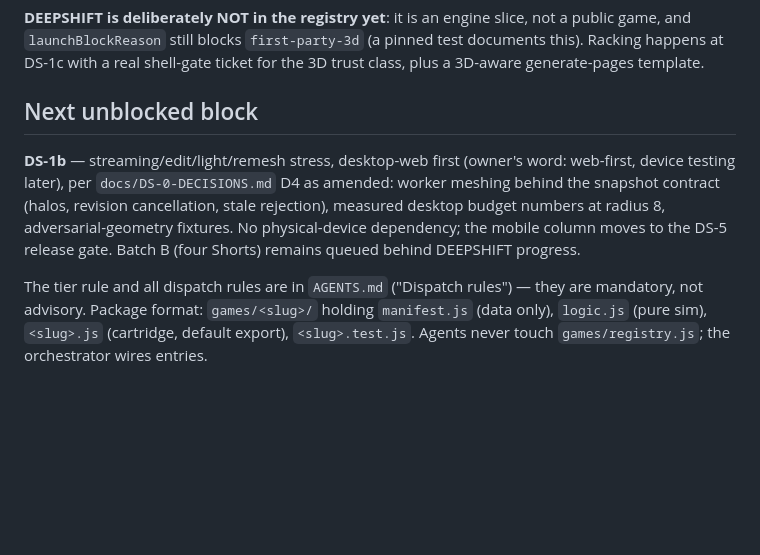
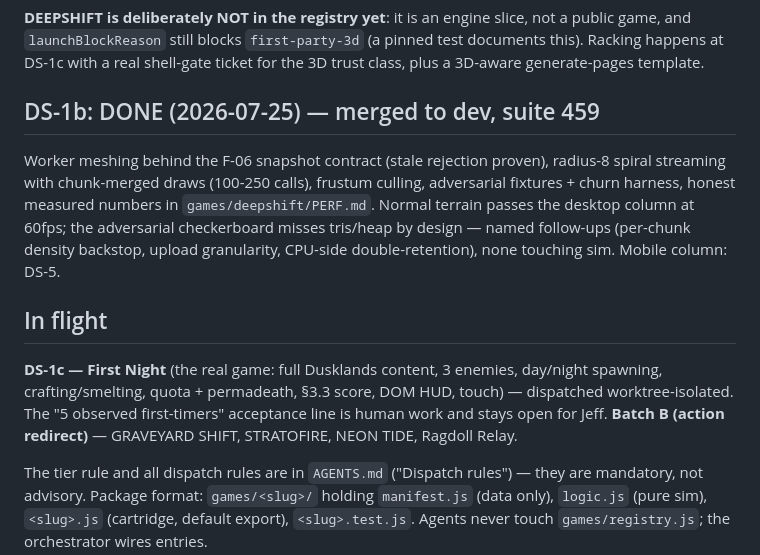
Before and after one commit to Jeff-Kazzee/late-shift-arcade, a Markdown page: docs/handoffs/games.md, the part around the change. Drawn GitHub-style; blank space fills up the shorter version.

```diff
--- a/docs/handoffs/games.md
+++ b/docs/handoffs/games.md
@@ -38,15 +38,24 @@ slice, not a public game, and `launchBlockReason` still blocks
 with a real shell-gate ticket for the 3D trust class, plus a 3D-aware
 generate-pages template.
 
-## Next unblocked block
+## DS-1b: DONE (2026-07-25) — merged to dev, suite 459
 
-**DS-1b** — streaming/edit/light/remesh stress, desktop-web first (owner's
-word: web-first, device testing later), per `docs/DS-0-DECISIONS.md` D4 as
-amended: worker meshing behind the snapshot contract (halos, revision
-cancellation, stale rejection), measured desktop budget numbers at radius 8,
-adversarial-geometry fixtures. No physical-device dependency; the mobile
-column moves to the DS-5 release gate. Batch B (four Shorts) remains queued
-behind DEEPSHIFT progress.
+Worker meshing behind the F-06 snapshot contract (stale rejection proven),
+radius-8 spiral streaming with chunk-merged draws (100-250 calls), frustum
+culling, adversarial fixtures + churn harness, honest measured numbers in
+`games/deepshift/PERF.md`. Normal terrain passes the desktop column at
+60fps; the adversarial checkerboard misses tris/heap by design — named
+follow-ups (per-chunk density backstop, upload granularity, CPU-side
+double-retention), none touching sim. Mobile column: DS-5.
+
+## In flight
+
+**DS-1c — First Night** (the real game: full Dusklands content, 3 enemies,
+day/night spawning, crafting/smelting, quota + permadeath, §3.3 score,
+DOM HUD, touch) — dispatched worktree-isolated. The "5 observed
+first-timers" acceptance line is human work and stays open for Jeff.
+**Batch B (action redirect)** — GRAVEYARD SHIFT, STRATOFIRE, NEON TIDE,
+Ragdoll Relay.
 
 The tier rule and all dispatch rules are in `AGENTS.md` ("Dispatch rules") —
 they are mandatory, not advisory. Package format: `games/<slug>/` holding
```
Also changed, not shown: .dorveille/hypnogram.md (+2 -0 lines).
